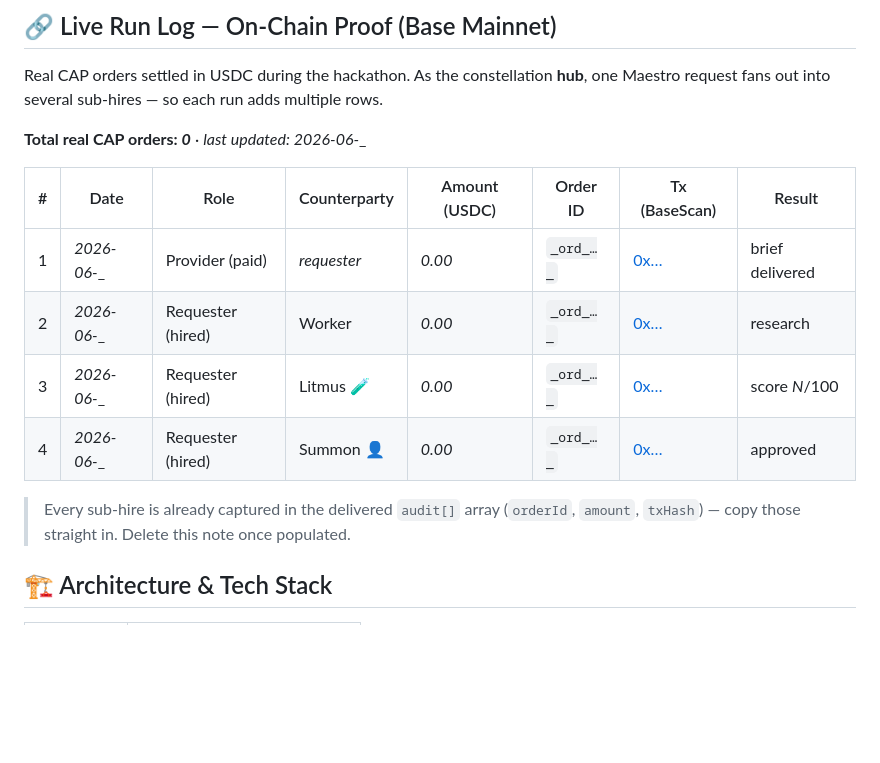
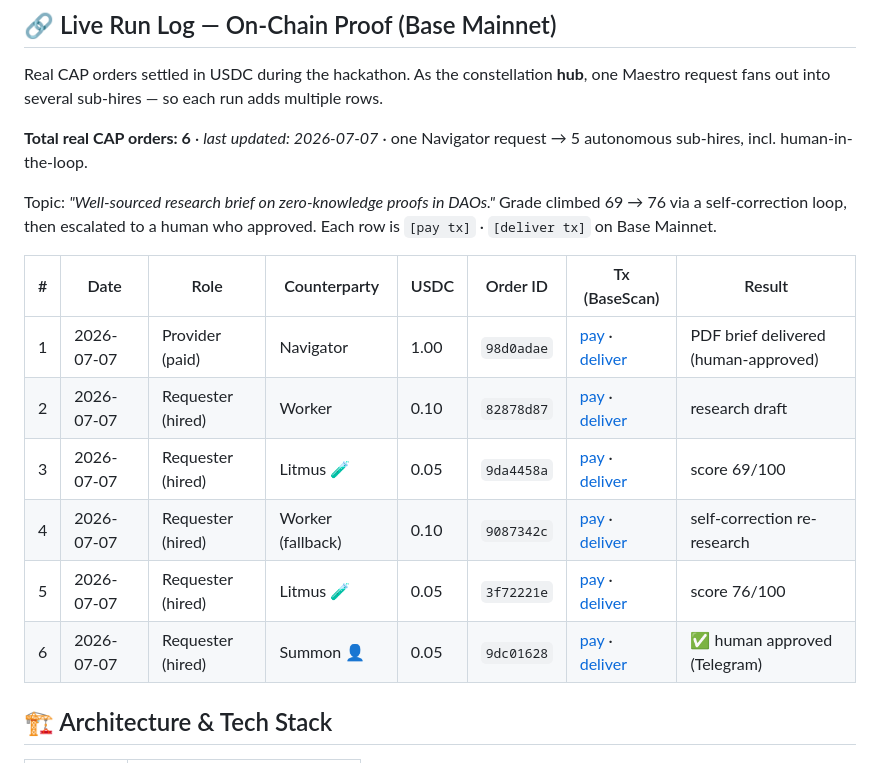
Before and after one commit to edycutjong/maestro, a Markdown page: README.md, the part around the change. Rendered like a GitHub page; blank space fills up the shorter version.

Commit message:
docs: populate Live Run Log with real on-chain CAP settlements (Base Mainnet, 2026-07-07)

```diff
--- a/README.md
+++ b/README.md
@@ -66,16 +66,18 @@ graph LR
 
 Real CAP orders settled in USDC during the hackathon. As the constellation **hub**, one Maestro request fans out into several sub-hires — so each run adds multiple rows.
 
-**Total real CAP orders: _0_** · _last updated: 2026-06-__
+**Total real CAP orders: 6** · _last updated: 2026-07-07_ · one Navigator request → 5 autonomous sub-hires, incl. human-in-the-loop.
 
-| # | Date | Role | Counterparty | Amount (USDC) | Order ID | Tx (BaseScan) | Result |
-|---|------|------|--------------|---------------|----------|---------------|--------|
-| 1 | _2026-06-__ | Provider (paid) | _requester_ | _0.00_ | `_ord_…_` | [0x…](https://basescan.org/tx/0x…) | brief delivered |
-| 2 | _2026-06-__ | Requester (hired) | Worker | _0.00_ | `_ord_…_` | [0x…](https://basescan.org/tx/0x…) | research |
-| 3 | _2026-06-__ | Requester (hired) | Litmus 🧪 | _0.00_ | `_ord_…_` | [0x…](https://basescan.org/tx/0x…) | score _N_/100 |
-| 4 | _2026-06-__ | Requester (hired) | Summon 👤 | _0.00_ | `_ord_…_` | [0x…](https://basescan.org/tx/0x…) | approved |
+Topic: *"Well-sourced research brief on zero-knowledge proofs in DAOs."* Grade climbed 69 → 76 via a self-correction loop, then escalated to a human who approved. Each row is `[pay tx]` · `[deliver tx]` on Base Mainnet.
 
-> Every sub-hire is already captured in the delivered `audit[]` array (`orderId`, `amount`, `txHash`) — copy those straight in. Delete this note once populated.
+| # | Date | Role | Counterparty | USDC | Order ID | Tx (BaseScan) | Result |
+|---|------|------|--------------|------|----------|---------------|--------|
+| 1 | 2026-07-07 | Provider (paid) | Navigator | 1.00 | `98d0adae` | [pay](https://basescan.org/tx/0xdb9dc068a95b8da9367229259ff49756f8007cb9795208ca84b1fafa8e17e538) · [deliver](https://basescan.org/tx/0x65a29703ab2af544302352088d26f2fc46c507a985ed94bfad0569f01c4f7eed) | PDF brief delivered (human-approved) |
+| 2 | 2026-07-07 | Requester (hired) | Worker | 0.10 | `82878d87` | [pay](https://basescan.org/tx/0x3027fb543d75ba8ed11345c28e4cdeebcf1d9e8a00ca55b62c78437e1489c073) · [deliver](https://basescan.org/tx/0xd524336641fca544bd791bdbcdfd13500129efd1b8e93028446aff749aef2346) | research draft |
+| 3 | 2026-07-07 | Requester (hired) | Litmus 🧪 | 0.05 | `9da4458a` | [pay](https://basescan.org/tx/0x920d1265b48f2d7552c15b4b0c9bec983244a86c69fad152911fb3827a1b401a) · [deliver](https://basescan.org/tx/0x0fe4027fbd04978498bf3ece48008735948957c5255aaf457c8d321b8ae56835) | score 69/100 |
+| 4 | 2026-07-07 | Requester (hired) | Worker (fallback) | 0.10 | `9087342c` | [pay](https://basescan.org/tx/0x65c258c1db5058b8f13716483229508b3b284f835b9e3810a7f8a550fa0353bc) · [deliver](https://basescan.org/tx/0x0c3b5afe082bfc0a78da9268aad81f71d69ec0b38313769fef9476f5705a9033) | self-correction re-research |
+| 5 | 2026-07-07 | Requester (hired) | Litmus 🧪 | 0.05 | `3f72221e` | [pay](https://basescan.org/tx/0xfc1099b5e9b589097c799219a129afcd4154eac453caab2c0731704d8048b3a1) · [deliver](https://basescan.org/tx/0x51d38da2a6ef96d82ff875c2b129f03670d196ed28b50f7f8fb6ee0d84a184bc) | score 76/100 |
+| 6 | 2026-07-07 | Requester (hired) | Summon 👤 | 0.05 | `9dc01628` | [pay](https://basescan.org/tx/0xc06282c5979ce93c24ac08ea1079c183da5572ce8171049f7d1d43a402f67861) · [deliver](https://basescan.org/tx/0x1a345f4b6ed1a7346ce99fc773f5cc33e6b3259d5bb753771286d81dbd43ee83) | ✅ human approved (Telegram) |
 
 ## 🏗️ Architecture & Tech Stack
 
```
